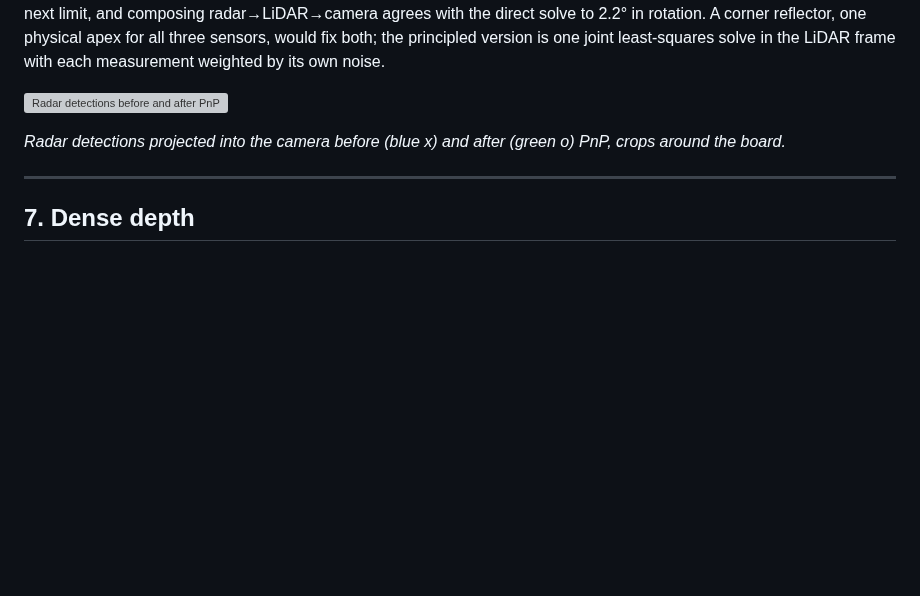
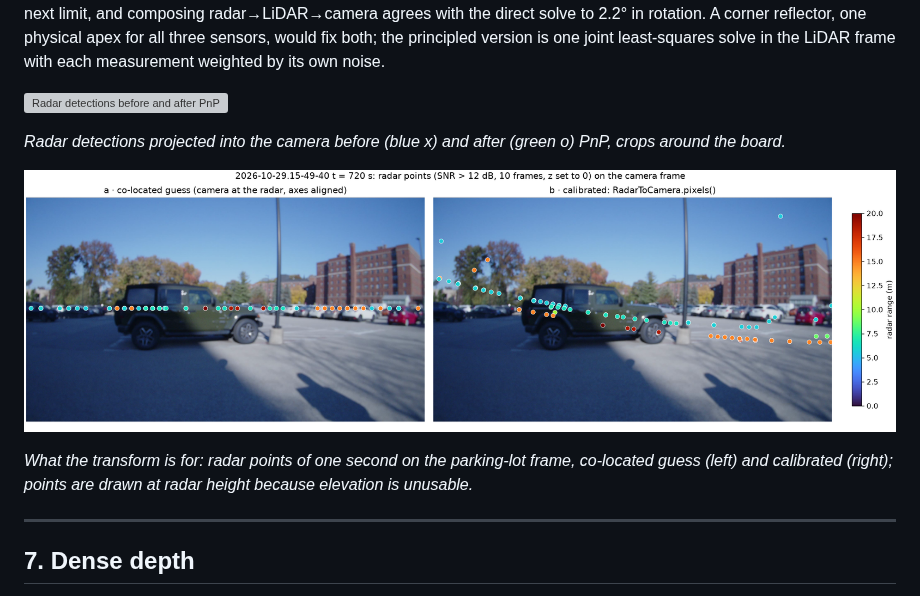
Before and after one commit to berlin0308/radar-camera-3d, a Markdown page: EXPERIMENTS.md, the part around the change. Drawn GitHub-style; pictures changed too: figures/calib_project_jeep.png (added); blank space fills up the shorter version; grey boxes are pictures that could not be loaded.

```diff
--- a/EXPERIMENTS.md
+++ b/EXPERIMENTS.md
@@ -170,6 +170,10 @@ Radar to camera uses the same seven placements: the board centre in each camera
 
 *Radar detections projected into the camera before (blue x) and after (green o) PnP, crops around the board.*
 
+![Radar points on the Jeep frame](figures/calib_project_jeep.png)
+
+*What the transform is for: radar points of one second on the parking-lot frame, co-located guess (left) and calibrated (right); points are drawn at radar height because elevation is unusable.*
+
 ---
 
 ## 7. Dense depth
```
Also changed, not shown: experiments/m4-extrinsics/README.md (+22 -0 lines), 5 other files.
